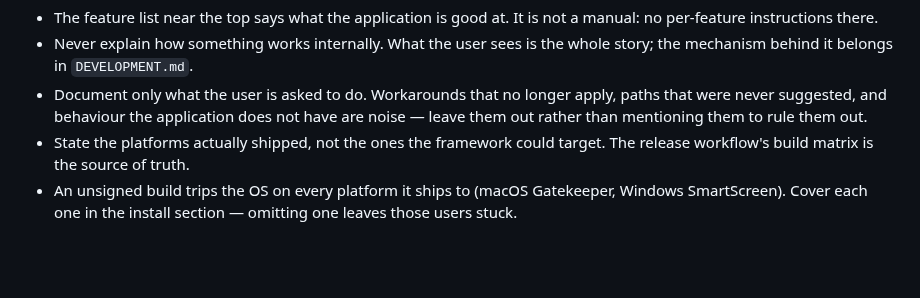
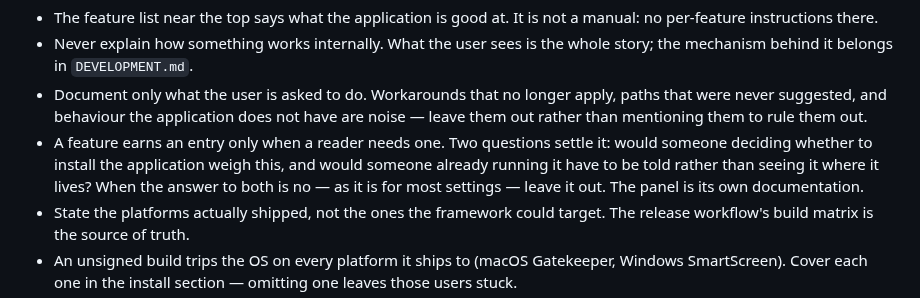
Before and after one commit to y-saeki/vibe-applications, a Markdown page: CLAUDE.md, the part around the change. Drawn GitHub-style; blank space fills up the shorter version.

Commit message:
Say when a feature is worth a line in the README
The line numbers this branch adds are documented nowhere a user reads, and
neither are the whitespace marks or the indentation rules: the README was
cut back to what someone deciding whether to install needs, and adding one
setting back would have started filling it up again.

That was a judgement made twice now, so it goes in the list rather than being
made a third time. Two questions settle it, and most settings answer no to
both: nobody chooses an editor over a line number column, and nobody who has
the preferences panel open needs to be told what the row in it does.

Co-Authored-By: Claude Opus 5 <noreply@anthropic.com>
Claude-Session: https://claude.ai/code/session_012WQ54S2go15s81uXyMKxom

```diff
--- a/CLAUDE.md
+++ b/CLAUDE.md
@@ -47,6 +47,10 @@ Keeping the README to its audience means, concretely:
 - Document only what the user is asked to do. Workarounds that no longer apply, paths that
   were never suggested, and behaviour the application does not have are noise — leave them
   out rather than mentioning them to rule them out.
+- A feature earns an entry only when a reader needs one. Two questions settle it: would
+  someone deciding whether to install the application weigh this, and would someone already
+  running it have to be told rather than seeing it where it lives? When the answer to both
+  is no — as it is for most settings — leave it out. The panel is its own documentation.
 - State the platforms actually shipped, not the ones the framework could target. The
   release workflow's build matrix is the source of truth.
 - An unsigned build trips the OS on every platform it ships to (macOS Gatekeeper, Windows
```
